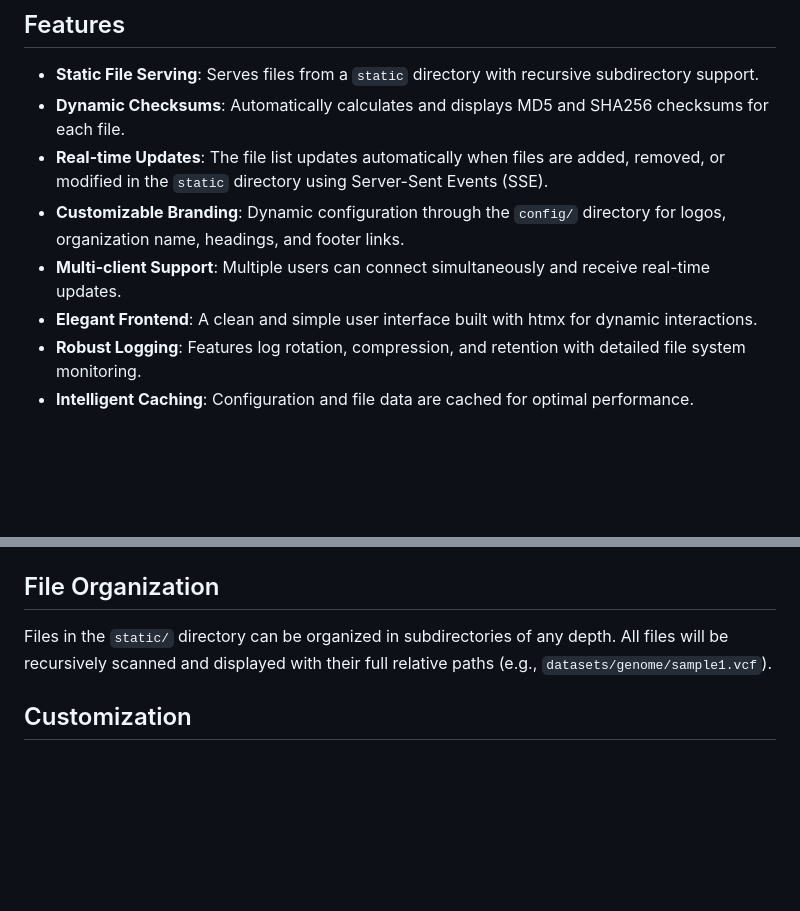
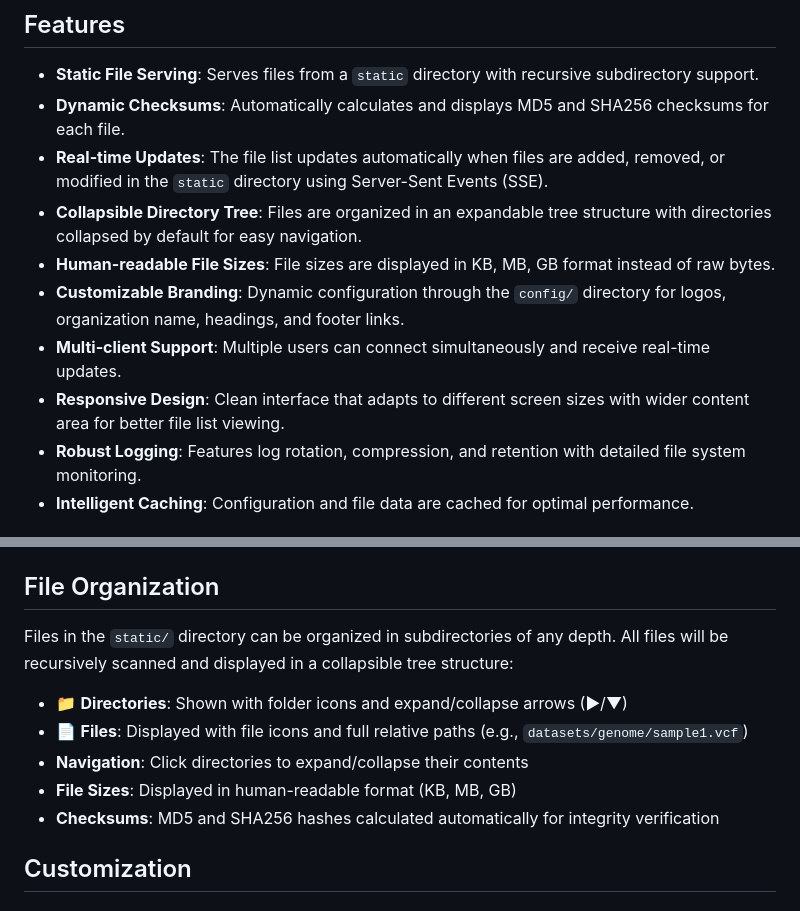
Before and after one commit to kennedydane/static_server, a Markdown page: README.md, 2 parts joined by grey strips. GitHub-like rendering; blank space fills up the shorter version.

```diff
--- a/README.md
+++ b/README.md
@@ -7,9 +7,11 @@ This project provides a simple and elegant web server for serving static files.
 *   **Static File Serving**: Serves files from a `static` directory with recursive subdirectory support.
 *   **Dynamic Checksums**: Automatically calculates and displays MD5 and SHA256 checksums for each file.
 *   **Real-time Updates**: The file list updates automatically when files are added, removed, or modified in the `static` directory using Server-Sent Events (SSE).
+*   **Collapsible Directory Tree**: Files are organized in an expandable tree structure with directories collapsed by default for easy navigation.
+*   **Human-readable File Sizes**: File sizes are displayed in KB, MB, GB format instead of raw bytes.
 *   **Customizable Branding**: Dynamic configuration through the `config/` directory for logos, organization name, headings, and footer links.
 *   **Multi-client Support**: Multiple users can connect simultaneously and receive real-time updates.
-*   **Elegant Frontend**: A clean and simple user interface built with htmx for dynamic interactions.
+*   **Responsive Design**: Clean interface that adapts to different screen sizes with wider content area for better file list viewing.
 *   **Robust Logging**: Features log rotation, compression, and retention with detailed file system monitoring.
 *   **Intelligent Caching**: Configuration and file data are cached for optimal performance.
 
@@ -197,7 +199,13 @@ Then visit `http://localhost:8080` to access the application.
 
 ## File Organization
 
-Files in the `static/` directory can be organized in subdirectories of any depth. All files will be recursively scanned and displayed with their full relative paths (e.g., `datasets/genome/sample1.vcf`).
+Files in the `static/` directory can be organized in subdirectories of any depth. All files will be recursively scanned and displayed in a collapsible tree structure:
+
+- 📁 **Directories**: Shown with folder icons and expand/collapse arrows (▶/▼)
+- 📄 **Files**: Displayed with file icons and full relative paths (e.g., `datasets/genome/sample1.vcf`)
+- **Navigation**: Click directories to expand/collapse their contents
+- **File Sizes**: Displayed in human-readable format (KB, MB, GB)
+- **Checksums**: MD5 and SHA256 hashes calculated automatically for integrity verification
 
 ## Customization
 
```
